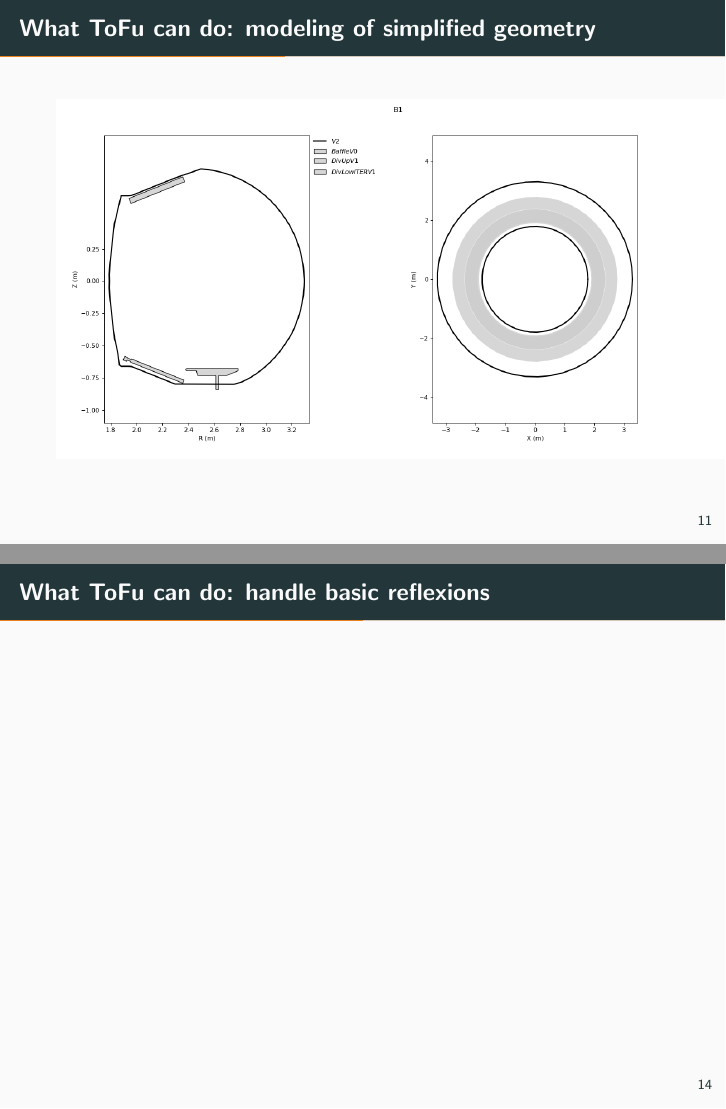
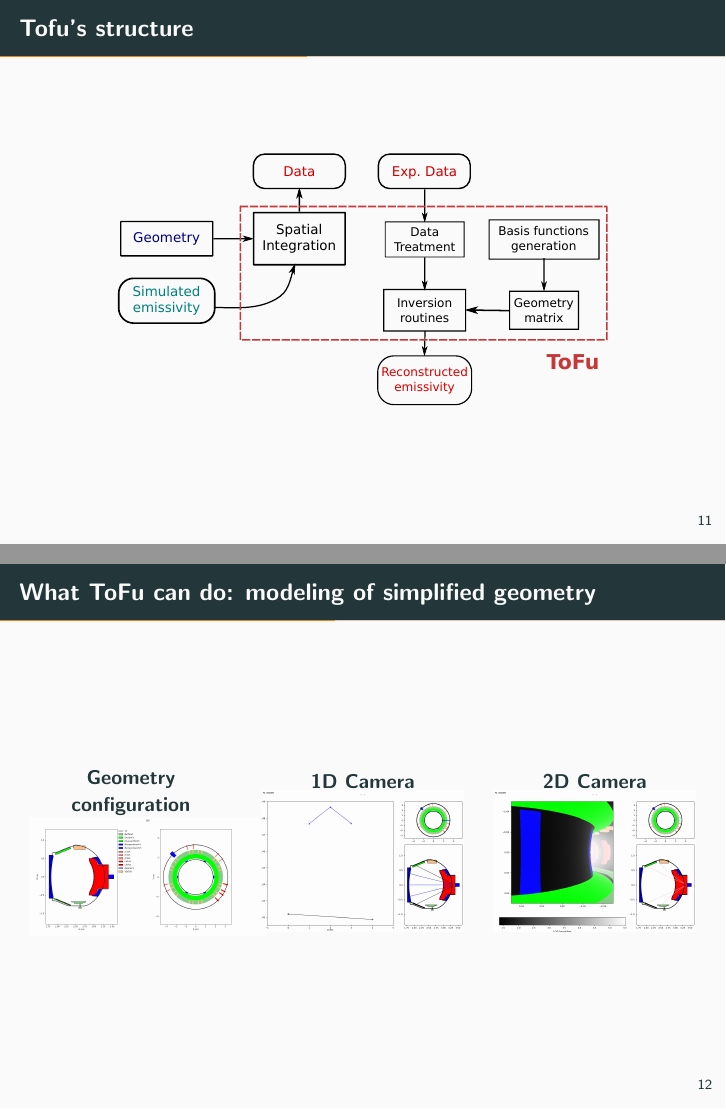
Before and after one commit to ToFuProject/tofu, LaTeX slides (Notes_Upgrades/Communications/Euroscipy2019/2019_LM_Euroscipy.tex): pages 15 and 18 of 37 before the commit and pages 15 and 18 of 39 after it, joined at a grey line. Compiled offline with pdfLaTeX.

Commit message:
[doc] update with DV comments

```diff
--- a/Notes_Upgrades/Communications/Euroscipy2019/2019_LM_Euroscipy.tex
+++ b/Notes_Upgrades/Communications/Euroscipy2019/2019_LM_Euroscipy.tex
@@ -440,6 +444,44 @@ $\longrightarrow$  \alert{Reputation for low reproducibility / reliability }
 \end{frame}
 % =================================
 
+% =================================
+\begin{frame}
+\frametitle{Tofu's structure}
+
+\begin{center}
+    	\includegraphics[width=0.8\linewidth]{figures/tofu.pdf}
+\end{center}
+
+\end{frame}
+% =================================
+
+
+%% =================================
+%\begin{frame}
+%\frametitle{What ToFu can do: modeling of simplified geometry}
+%	\begin{center}
+%		\includegraphics[width=\textwidth,trim={0 0 4cm 0}]{figures/geom_B3.png}
+%	\end{center}
+%\end{frame}
+%% =================================
+%
+%% =================================
+%\begin{frame}
+%\frametitle{What ToFu can do: 3D modeling of a 1D camera}
+%		\begin{center}
+%		\includegraphics[width=\textwidth]{figures/cam1d.png}
+%	\end{center}
+%\end{frame}
+%% =================================
+%
+%% =================================
+%\begin{frame}
+%\frametitle{What ToFu can do: 3D modeling of a 2D camera}
+%		\begin{center}
+%		\includegraphics[width=\textwidth]{figures/cam2d.png}
+%	\end{center}
+%\end{frame}
+%% =================================
 
 
 % =================================
@@ -448,2 +492,2 @@ $\longrightarrow$  \alert{Reputation for low reproducibility / reliability }
 	\begin{center}
-		\includegraphics[width=\textwidth,trim={0 0 4cm 0}]{figures/geom_B2.png}
+		\textbf{Geometry configuration}
@@ -453,13 +514,29 @@ $\longrightarrow$  \alert{Reputation for low reproducibility / reliability }
 
 % =================================
 \begin{frame}
-\frametitle{What ToFu can do: 3D modeling of a 1D camera}
+\frametitle{What ToFu can do: modeling of simplified geometry}
+\begin{columns}
+	\begin{column}{0.33\textwidth}
+	\begin{center}
+		\textbf{Geometry configuration}
+		\includegraphics[width=\textwidth,trim={0 0 6cm 0}]{figures/geom_B3.png}
+	\end{center}
+	\pause
+	\end{column}
+		\begin{column}{0.33\textwidth}
 		\begin{center}
-		\includegraphics[width=\textwidth]{figures/cam1d.png}
+		\textbf{1D Camera with reflexions}
+		\includegraphics[width=\textwidth]{figures/cam1d_ref.png}
 	\end{center}
+		\end{column}
+		\pause
+		\begin{column}{0.33\textwidth}
+		\begin{center}
+		\textbf{2D Camera with reflexions}
+		\includegraphics[width=\textwidth]{figures/cam2d_ref.png}
+	\end{center}
+		\end{column}
+	\end{columns}
 \end{frame}
 % =================================
 
-% =================================
-\begin{frame}
-\frametitle{What ToFu can do: 3D modeling of a 2D camera}
@@ -473,15 +543,9 @@ $\longrightarrow$  \alert{Reputation for low reproducibility / reliability }
-\begin{frame}
-\frametitle{What ToFu can do: handle basic reflexions}
-
-\end{frame}
-% =================================
-
-% =================================
-\begin{frame}
-\frametitle{What ToFu can do: computing synthetic signals}
-
-\end{frame}
-% =================================
+%% =================================
+%\begin{frame}
+%\frametitle{What ToFu can do: computing synthetic signals}
+%
+%\end{frame}
+%% =================================
 
 % =================================
 \begin{frame}
```
Also changed, not shown: Notes_Upgrades/Communications/Euroscipy2019/figures/cam1d.png, Notes_Upgrades/Communications/Euroscipy2019/figures/cam1d_ref.png (added), Notes_Upgrades/Communications/Euroscipy2019/figures/cam2d_ref.png (added), Notes_Upgrades/Communications/Euroscipy2019/figures/geom_B3.png, Notes_Upgrades/Communications/Euroscipy2019/2019_LM_Euroscipy.tex (58 more changed lines).
